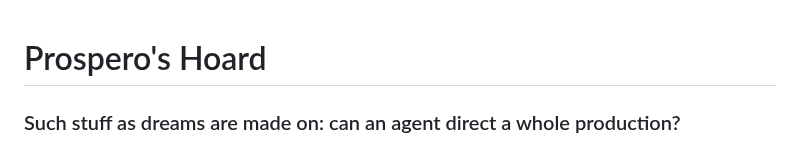
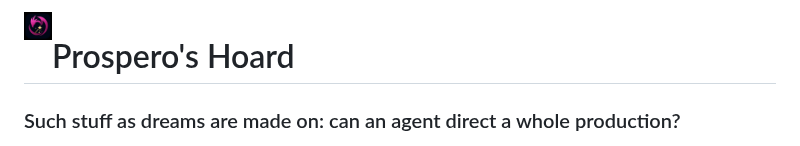
Before and after one commit to Luissalet/ProsperosHoard, a Markdown page: README.md, the part around the change. Drawn GitHub-style; pictures changed too: app-icon.png (added).

```diff
--- a/README.md
+++ b/README.md
@@ -1,3 +1,5 @@
+<img src="app-icon.png" width="28" height="28" alt="" align="left" />
+
 # Prospero's Hoard
 ### Such stuff as dreams are made on: can an agent direct a whole production?
 **A local media studio that drives your ComfyUI, ffmpeg and a local TTS to make consistent characters, photocards, album art and music videos cut on the beat, by hand or entirely over MCP, and remembers exactly how every asset was made.**
```
Also changed, not shown: README.es.md (+2 -0 lines), 6 other files.
